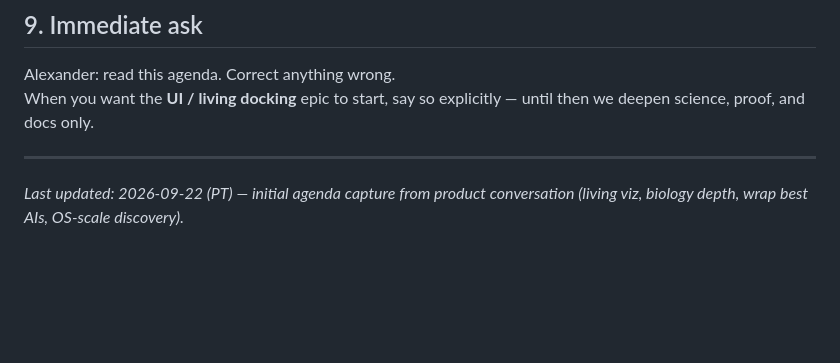
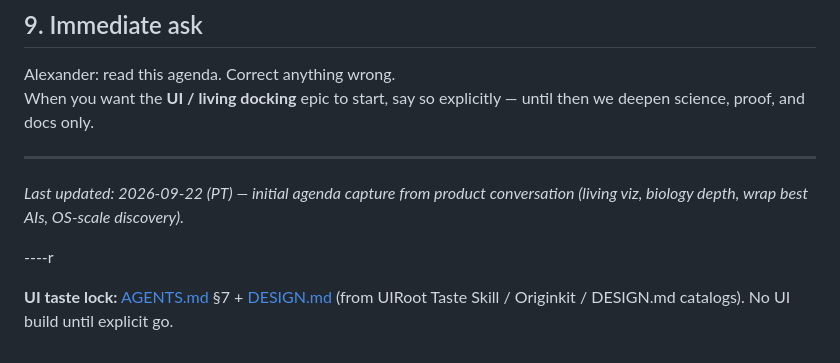
Before and after one commit to Memeh007/CrossBind, a Markdown page: docs/agenda.md, the part around the change. Drawn GitHub-style; blank space fills up the shorter version.

Commit message:
docs: lock UIRoot taste into AGENTS.md + docs/DESIGN.md
Capture Taste Skill anti-slop, Originkit/component-catalog usage rules,
and DESIGN.md agent workflow for ddOS. UI implementation still gated.

```diff
--- a/docs/agenda.md
+++ b/docs/agenda.md
@@ -165,3 +165,9 @@ When you want the **UI / living docking** epic to start, say so explicitly — u
 ---
 
 *Last updated: 2026-09-22 (PT) — initial agenda capture from product conversation (living viz, biology depth, wrap best AIs, OS-scale discovery).*
+
+
+
+----r
+
+**UI taste lock:** [AGENTS.md](../AGENTS.md) §7 + [DESIGN.md](DESIGN.md) (from UIRoot Taste Skill / Originkit / DESIGN.md catalogs). No UI build until explicit go.
```
Also changed, not shown: AGENTS.md (+49 -0 lines), docs/DESIGN.md (added, +129 -0 lines).
